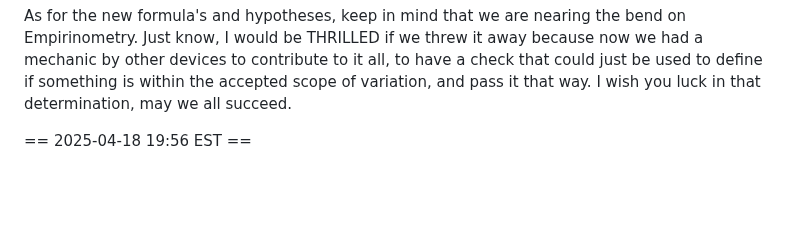
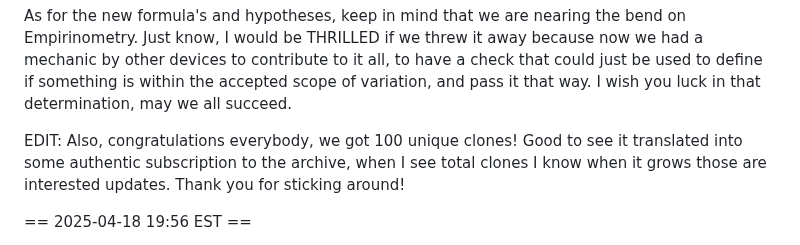
Before and after one commit to Matthew-Pidlysny/Empirinometry, a Markdown page: README.md, the part around the change. Rendered like a GitHub page; blank space fills up the shorter version.

```diff
--- a/README.md
+++ b/README.md
@@ -42,6 +42,10 @@ As for the new formula's and hypotheses, keep in mind that we are nearing the be
 would be THRILLED if we threw it away because now we had a mechanic by other devices to contribute to it all, to have
 a check that could just be used to define if something is within the accepted scope of variation, and pass it that
 way.  I wish you luck in that determination, may we all succeed.
+
+EDIT:  Also, congratulations everybody, we got 100 unique clones!  Good to see it translated into some authentic
+       subscription to the archive, when I see total clones I know when it grows those are interested updates.  Thank
+       you for sticking around!
 
 == 2025-04-18 19:56 EST ==
 
```
